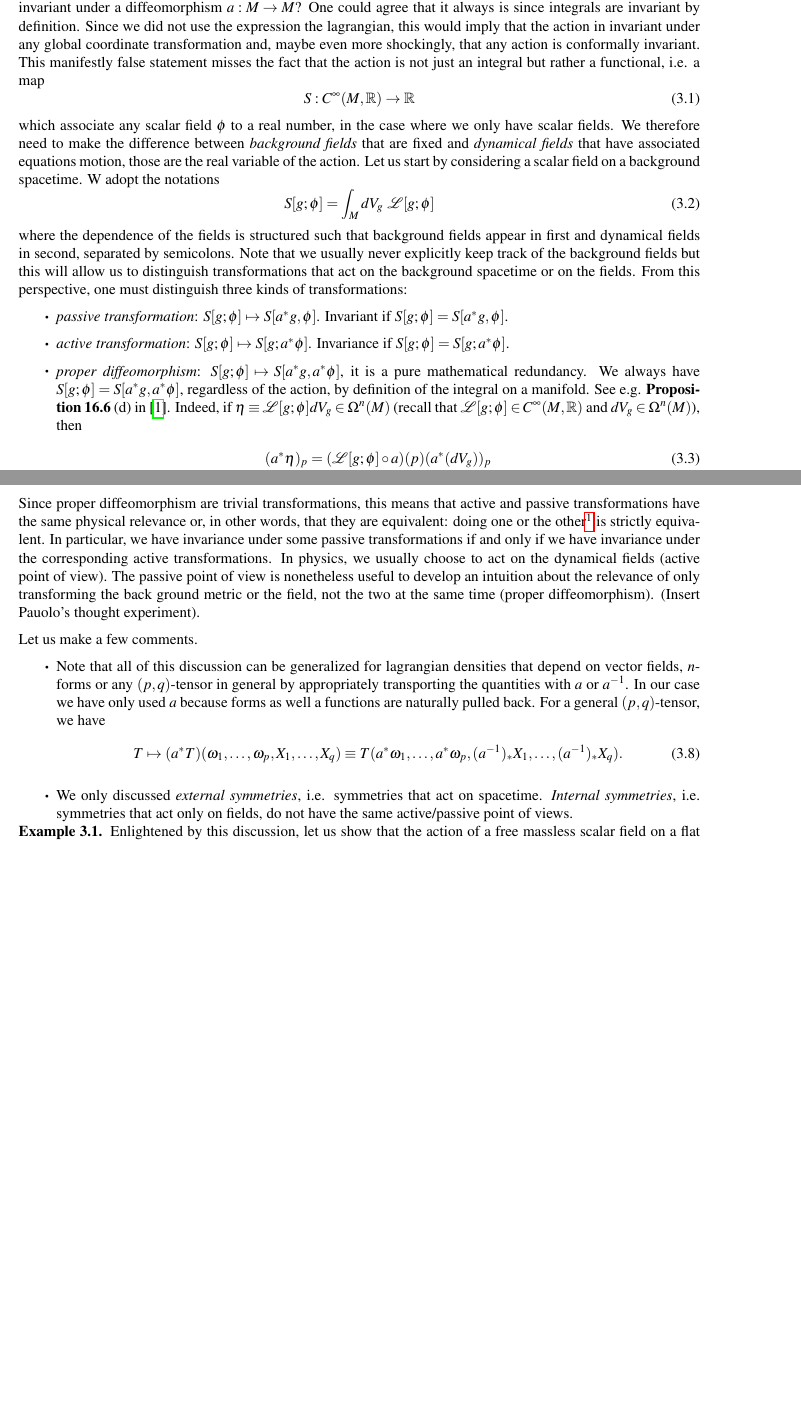
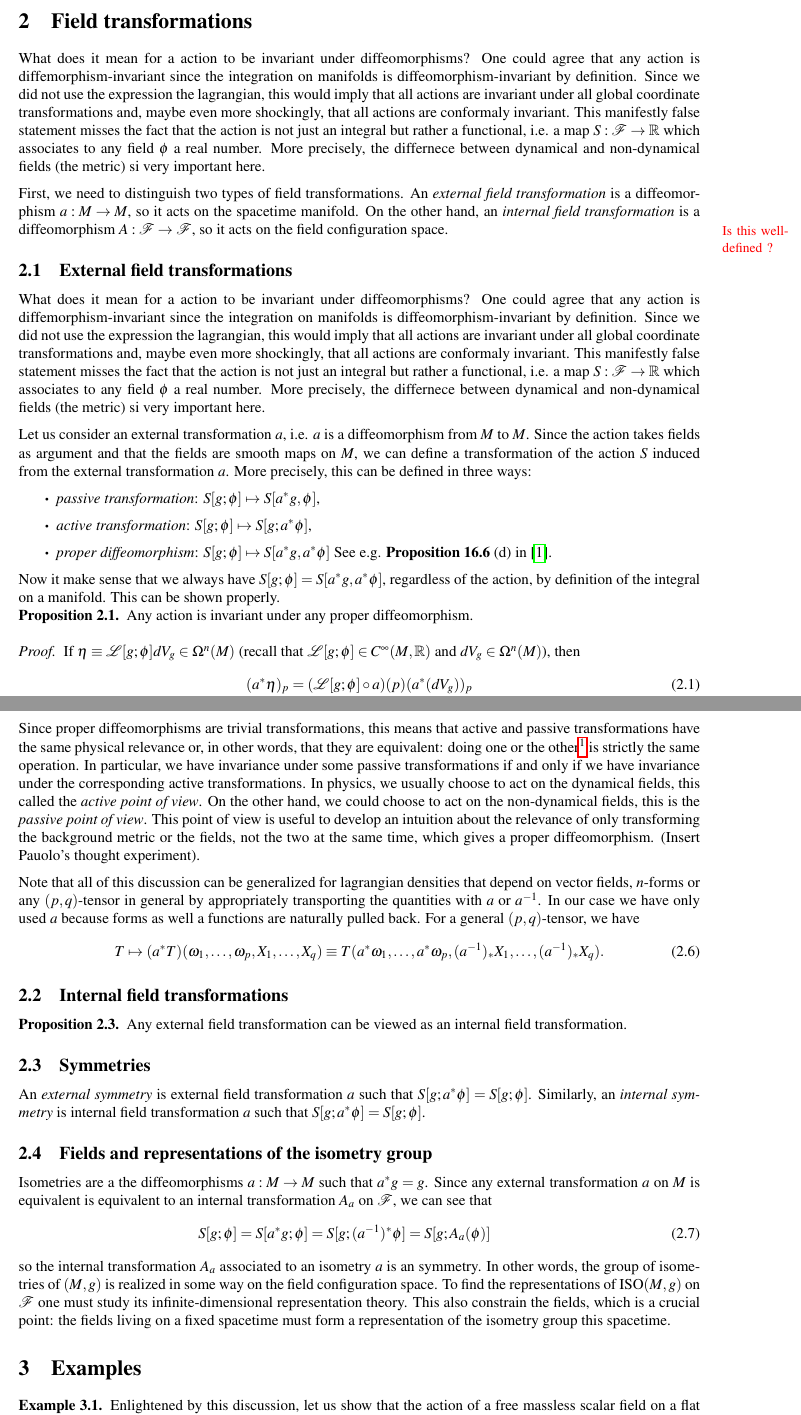
Before and after one commit to louamol/Notes-on-symmetries-in-field-theories, a LaTeX document (main.tex): two parts of pages 1 and 2 of 3 before the commit and two parts of pages 2 and 3 of 4 after it, joined at a grey line, cut at the place of the change, the shorter picture padded with empty space. Compiled offline with pdfLaTeX.

Commit message:
symmetries

```diff
--- a/main.tex
+++ b/main.tex
@@ -45 +67,2 @@
 
+\section{Field transformations}
@@ -47,21 +69,24 @@
 
-\section{Examples}
+    What does it mean for a action to be invariant under diffeomorphisms? One could agree that any action is diffemorphism-invariant since the integration on manifolds is diffeomorphism-invariant by definition. Since we did not use the expression the lagrangian, this would imply that all actions are invariant under all global coordinate transformations and, maybe even more shockingly, that all actions are conformaly invariant. This manifestly false statement misses the fact that the action is not just an integral but rather a functional, i.e. a map $S:\F\to\R$ which associates to any field $\phi$ a real number. More precisely, the differnece between dynamical and non-dynamical fields (the metric) si very important here.
 
+    First, we need to distinguish two types of field transformations. An \emph{external field transformation} is a diffeomorphism $a:M\to M$, so it acts on the spacetime manifold. On the other hand, an \emph{internal field transformation} is a diffeomorphism $A:\F\to\F$, so it acts on the field configuration space.\todo{Is this well-defined ?}
 
+    \subsection{External field transformations}
 
-    for example, where $dV_g$ the riemannian volume form associated to $g$. What does it mean for this action to be invariant under a diffeomorphism $a:M\to M$? One could agree that it always is since integrals are invariant by definition. Since we did not use the expression the lagrangian, this would imply that the action in invariant under any global coordinate transformation and, maybe even more shockingly, that any action is conformally invariant. This manifestly false statement misses the fact that the action is not just an integral but rather a functional, i.e. a map
-    \begin{equation}
-        S:C^\infty(M,\R)\to\R
-    \end{equation}
-    which associate any scalar field $\phi$ to a real number, in the case where we only have scalar fields. We therefore need to make the difference between \emph{background fields}\index{field!background} that are fixed and \emph{dynamical fields}\index{field!dynamical} that have associated equations motion, those are the real variable of the action. Let us start by considering a scalar field on a background spacetime. W adopt the notations
-    \begin{equation}
-        S[g;\phi]=\int_M dV_g~\L[g;\phi]
-    \end{equation}
-    where the dependence of the fields is structured such that background fields appear in first and dynamical fields in second, separated by semicolons. Note that we usually never explicitly keep track of the background fields but this will allow us to distinguish transformations that act on the background spacetime or on the fields. From this perspective, one must distinguish three kinds of transformations:
+        What does it mean for a action to be invariant under diffeomorphisms? One could agree that any action is diffemorphism-invariant since the integration on manifolds is diffeomorphism-invariant by definition. Since we did not use the expression the lagrangian, this would imply that all actions are invariant under all global coordinate transformations and, maybe even more shockingly, that all actions are conformaly invariant. This manifestly false statement misses the fact that the action is not just an integral but rather a functional, i.e. a map $S:\F\to\R$ which associates to any field $\phi$ a real number. More precisely, the differnece between dynamical and non-dynamical fields (the metric) si very important here.
+
+        Let us consider an external transformation $a$, i.e. $a$ is a diffeomorphism from $M$ to $M$. Since the action takes fields as argument and that the fields are smooth maps on $M$, we can define a transformation of the action $S$ induced from the external transformation $a$. More precisely, this can be defined in three ways:
         \begin{itemize}
-        \item \emph{passive transformation}: $S[g;\phi]\mapsto S[a^*g,\phi]$. Invariant if $S[g;\phi]=S[a^*g,\phi]$.
-        \item \emph{active transformation}: $S[g;\phi]\mapsto S[g;a^*\phi]$. Invariance if $S[g;\phi]= S[g;a^*\phi]$.
-        \item \emph{proper diffeomorphism}: $S[g;\phi]\mapsto S[a^*g,a^*\phi]$, it is a pure mathematical redundancy. We always have $S[g;\phi]=S[a^*g,a^*\phi]$, regardless of the action, by definition of the integral on a manifold. See e.g. \textbf{Proposition 16.6} (d) in \cite{Lee_2012}. Indeed, if $\eta\equiv\L[g;\phi]dV_g\in\Omega^n(M)$ (recall that $\L[g;\phi]\in C^\infty(M,\R)$ and $dV_g\in\Omega^n(M)$), then
+            \item \emph{passive transformation}: $S[g;\phi]\mapsto S[a^*g,\phi]$,
+            \item \emph{active transformation}: $S[g;\phi]\mapsto S[g;a^*\phi]$,
+            \item \emph{proper diffeomorphism}: $S[g;\phi]\mapsto S[a^*g,a^*\phi]$  See e.g. \textbf{Proposition 16.6} (d) in \cite{Lee_2012}.
+        \end{itemize}
+        Now it make sense that we always have $S[g;\phi]=S[a^*g,a^*\phi]$, regardless of the action, by definition of the integral on a manifold. This can be shown properly.
+        \begin{prop}
+            Any action is invariant under any proper diffeomorphism.
+        \end{prop}
+        \begin{proof}
+            If $\eta\equiv\L[g;\phi]dV_g\in\Omega^n(M)$ (recall that $\L[g;\phi]\in C^\infty(M,\R)$ and $dV_g\in\Omega^n(M)$), then
             \begin{align}
                 (a^*\eta)_p&=(\L[g;\phi]\circ a)(p)(a^*(dV_g))_p\\
                 &= (\L[g;\phi]\circ a)(p)(dV_{a^*g})_p\\
@@ -76,23 +107,39 @@
         \begin{equation}
             S[a^*g;\phi]\mapsto S[(a^{-1})^*(a^*g);(a^{-1})^*\phi]=S[g;(a^{-1})^*\phi].
         \end{equation}
-    Since proper diffeomorphism are trivial transformations, this means that active and passive transformations have the same physical relevance or, in other words, that they are equivalent: doing one or the other\footnote{If one takes the inverse diffeomorphism.} is strictly equivalent. In particular, we have invariance under some passive transformations if and only if we have invariance under the corresponding active transformations. In physics, we usually choose to act on the dynamical fields (active point of view). The passive point of view is nonetheless useful to develop an intuition about the relevance of only transforming the back ground metric or the field, not the two at the same time (proper diffeomorphism). (Insert Pauolo's thought experiment).
+        \end{proof}
+        Since proper diffeomorphisms are trivial transformations, this means that active and passive transformations have the same physical relevance or, in other words, that they are equivalent: doing one or the other\footnote{If one takes the inverse diffeomorphism.} is strictly the same operation. In particular, we have invariance under some passive transformations if and only if we have invariance under the corresponding active transformations. In physics, we usually choose to act on the dynamical fields, this called the \emph{active point of view}. On the other hand, we could choose to act on the non-dynamical fields, this is the \emph{passive point of view}. This point of view is useful to develop an intuition about the relevance of only transforming the background metric or the fields, not the two at the same time, which gives a proper diffeomorphism. (Insert Pauolo's thought experiment).
 
-    Let us make a few comments.
-    \begin{itemize}
-        \item Note that all of this discussion can be generalized for lagrangian densities that depend on vector fields, $n$-forms or any $(p,q)$-tensor in general by appropriately transporting the quantities with $a$ or $a^{-1}$. In our case we have only used $a$ because forms as well a functions are naturally pulled back. For a general $(p,q)$-tensor, we have
+        Note that all of this discussion can be generalized for lagrangian densities that depend on vector fields, $n$-forms or any $(p,q)$-tensor in general by appropriately transporting the quantities with $a$ or $a^{-1}$. In our case we have only used $a$ because forms as well a functions are naturally pulled back. For a general $(p,q)$-tensor, we have
         \begin{equation}
             T\mapsto (a^*T)(\omega_1,\dots,\omega_p,X_1,\dots,X_q)\equiv T(a^*\omega_1,\dots,a^*\omega_p,(a^{-1})_*X_1,\dots,(a^{-1})_*X_q).
         \end{equation}
-        \item We only discussed \emph{external symmetries}\index{symmetry!external}, i.e. symmetries that act on spacetime. \emph{Internal symmetries}\index{symmetry!internal}, i.e. symmetries that act only on fields, do not have the same active/passive point of views.
-    \end{itemize}
+
+    \subsection{Internal field transformations}
+
+        \begin{prop}
+            Any external field transformation can be viewed as an internal field transformation.
+        \end{prop}
+
+    \subsection{Symmetries}
+
+        An \emph{external symmetry} is external field transformation $a$ such that $S[g;a^*\phi]=S[g;\phi]$. Similarly, an \emph{internal symmetry} is internal field transformation $a$ such that $S[g;a^*\phi]=S[g;\phi]$.
+
+    \subsection{Fields and representations of the isometry group}
+
+        Isometries are a the diffeomorphisms $a:M\to M$ such that $a^*g=g$. Since any external transformation $a$ on $M$ is equivalent is equivalent to an internal transformation $A_a$ on $\F$, we can see that
+        \begin{eqnarray}
+            S[g;\phi]=S[a^*g;\phi]=S[g;(a^{-1})^*\phi]=S[g;A_a(\phi)]
+        \end{eqnarray}
+        so the internal transformation $A_a$ associated to an isometry $a$ is an symmetry. In other words, the group of isometries of $(M,g)$ is realized in some way on the field configuration space. To find the representations of $\text{ISO}(M,g)$ on $\F$ one must study its infinite-dimensional representation theory. This also constrain the fields, which is a crucial point: the fields living on a fixed spacetime must form a representation of the isometry group this spacetime.
+
+\section{Examples}
 
     \begin{examp}
             Enlightened by this discussion, let us show that the action of a free massless scalar field on a flat background is invariant under dilatation. We have
             \begin{equation}
                 S[\phi]=\int_{\R^D}\d^Dx~\eta^{\mu\nu}\p_\mu\phi\p_\nu\phi.
             \end{equation}
-
     \end{examp}
 
 \pagebreak
```
Also changed, not shown: main.pdf, main.tex (41 more changed lines), 8 other files. Lines whose indentation alone changed are shown as unchanged.
